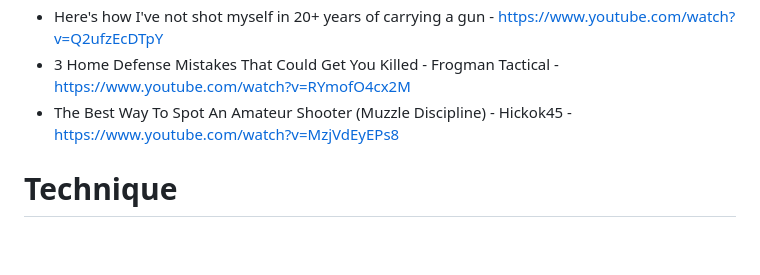
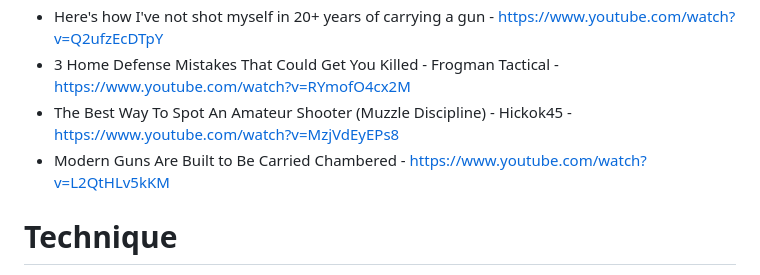
Before and after one commit to RobynBlair/lgbtq-projects, a Markdown page: 2A.md, the part around the change. GitHub-like rendering; blank space fills up the shorter version.

```diff
--- a/2A.md
+++ b/2A.md
@@ -30,6 +30,7 @@
 - Here's how I've not shot myself in 20+ years of carrying a gun - https://www.youtube.com/watch?v=Q2ufzEcDTpY
 - 3 Home Defense Mistakes That Could Get You Killed - Frogman Tactical - https://www.youtube.com/watch?v=RYmofO4cx2M
 - The Best Way To Spot An Amateur Shooter (Muzzle Discipline) - Hickok45 - https://www.youtube.com/watch?v=MzjVdEyEPs8
+- Modern Guns Are Built to Be Carried Chambered - https://www.youtube.com/watch?v=L2QtHLv5kKM
 
 # Technique
 - Front Sight Focus - Chris Sajnog - https://www.youtube.com/watch?v=6lMYzJpD4n8
```
